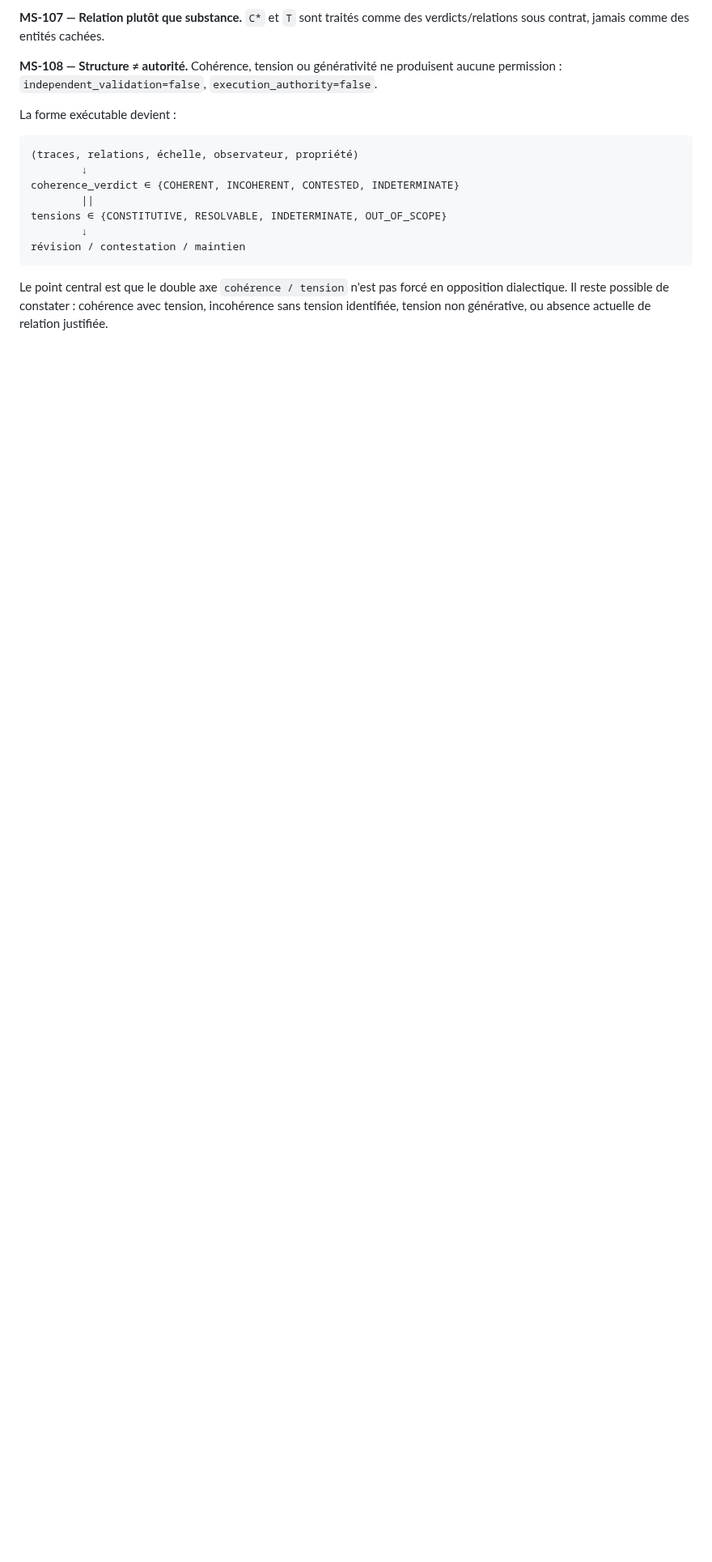
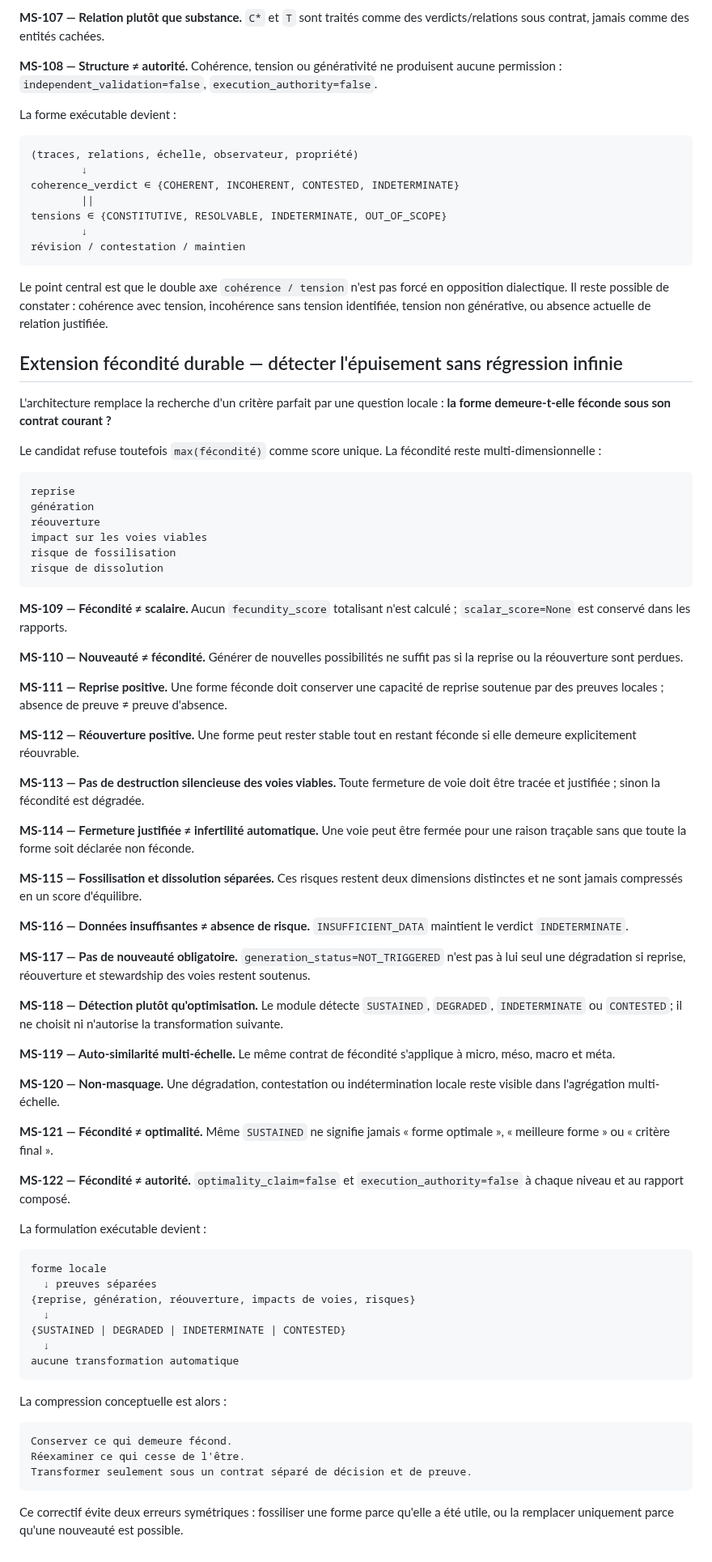
Before and after one commit to talkus/harmonie-libre, a Markdown page: docs/MULTISCALE_COHERENCE_CANDIDATE.md, the part around the change. Shown at 81% size. GitHub-like rendering; blank space fills up the shorter version.

Commit message:
Document sustainable fecundity invariant

```diff
--- a/docs/MULTISCALE_COHERENCE_CANDIDATE.md
+++ b/docs/MULTISCALE_COHERENCE_CANDIDATE.md
@@ -616,3 +616,68 @@ révision / contestation / maintien
 ~~~
 
 Le point central est que le double axe `cohérence / tension` n'est pas forcé en opposition dialectique. Il reste possible de constater : cohérence avec tension, incohérence sans tension identifiée, tension non générative, ou absence actuelle de relation justifiée.
+
+## Extension fécondité durable — détecter l'épuisement sans régression infinie
+
+L'architecture remplace la recherche d'un critère parfait par une question locale : **la forme demeure-t-elle féconde sous son contrat courant ?**
+
+Le candidat refuse toutefois `max(fécondité)` comme score unique. La fécondité reste multi-dimensionnelle :
+
+~~~text
+reprise
+génération
+réouverture
+impact sur les voies viables
+risque de fossilisation
+risque de dissolution
+~~~
+
+**MS-109 — Fécondité ≠ scalaire.** Aucun `fecundity_score` totalisant n'est calculé ; `scalar_score=None` est conservé dans les rapports.
+
+**MS-110 — Nouveauté ≠ fécondité.** Générer de nouvelles possibilités ne suffit pas si la reprise ou la réouverture sont perdues.
+
+**MS-111 — Reprise positive.** Une forme féconde doit conserver une capacité de reprise soutenue par des preuves locales ; absence de preuve ≠ preuve d'absence.
+
+**MS-112 — Réouverture positive.** Une forme peut rester stable tout en restant féconde si elle demeure explicitement réouvrable.
+
+**MS-113 — Pas de destruction silencieuse des voies viables.** Toute fermeture de voie doit être tracée et justifiée ; sinon la fécondité est dégradée.
+
+**MS-114 — Fermeture justifiée ≠ infertilité automatique.** Une voie peut être fermée pour une raison traçable sans que toute la forme soit déclarée non féconde.
+
+**MS-115 — Fossilisation et dissolution séparées.** Ces risques restent deux dimensions distinctes et ne sont jamais compressés en un score d'équilibre.
+
+**MS-116 — Données insuffisantes ≠ absence de risque.** `INSUFFICIENT_DATA` maintient le verdict `INDETERMINATE`.
+
+**MS-117 — Pas de nouveauté obligatoire.** `generation_status=NOT_TRIGGERED` n'est pas à lui seul une dégradation si reprise, réouverture et stewardship des voies restent soutenus.
+
+**MS-118 — Détection plutôt qu'optimisation.** Le module détecte `SUSTAINED`, `DEGRADED`, `INDETERMINATE` ou `CONTESTED`; il ne choisit ni n'autorise la transformation suivante.
+
+**MS-119 — Auto-similarité multi-échelle.** Le même contrat de fécondité s'applique à micro, méso, macro et méta.
+
+**MS-120 — Non-masquage.** Une dégradation, contestation ou indétermination locale reste visible dans l'agrégation multi-échelle.
+
+**MS-121 — Fécondité ≠ optimalité.** Même `SUSTAINED` ne signifie jamais « forme optimale », « meilleure forme » ou « critère final ».
+
+**MS-122 — Fécondité ≠ autorité.** `optimality_claim=false` et `execution_authority=false` à chaque niveau et au rapport composé.
+
+La formulation exécutable devient :
+
+~~~text
+forme locale
+  ↓ preuves séparées
+{reprise, génération, réouverture, impacts de voies, risques}
+  ↓
+{SUSTAINED | DEGRADED | INDETERMINATE | CONTESTED}
+  ↓
+aucune transformation automatique
+~~~
+
+La compression conceptuelle est alors :
+
+~~~text
+Conserver ce qui demeure fécond.
+Réexaminer ce qui cesse de l'être.
+Transformer seulement sous un contrat séparé de décision et de preuve.
+~~~
+
+Ce correctif évite deux erreurs symétriques : fossiliser une forme parce qu'elle a été utile, ou la remplacer uniquement parce qu'une nouveauté est possible.
```
